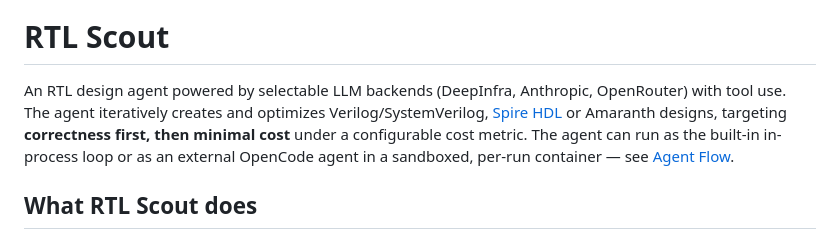
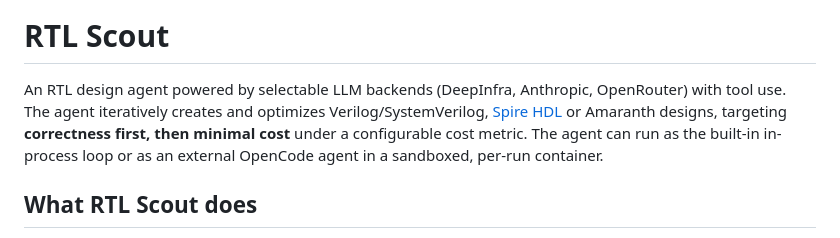
Before and after one commit to huawei-csl/rtlscout, a Markdown page: README.md, the part around the change. Drawn GitHub-style.

Commit message:
updated spire submodule, readme touchup

```diff
--- a/README.md
+++ b/README.md
@@ -14,7 +14,7 @@
 
 # RTL Scout
 
-An RTL design agent powered by selectable LLM backends (DeepInfra, Anthropic, OpenRouter) with tool use. The agent iteratively creates and optimizes Verilog/SystemVerilog, [Spire HDL](https://github.com/huawei-csl/spire-hdl) or Amaranth designs, targeting **correctness first, then minimal cost** under a configurable cost metric. The agent can run as the built-in in-process loop or as an external OpenCode agent in a sandboxed, per-run container — see [Agent Flow](#agent-flow).
+An RTL design agent powered by selectable LLM backends (DeepInfra, Anthropic, OpenRouter) with tool use. The agent iteratively creates and optimizes Verilog/SystemVerilog, [Spire HDL](https://github.com/huawei-csl/spire-hdl) or Amaranth designs, targeting **correctness first, then minimal cost** under a configurable cost metric. The agent can run as the built-in in-process loop or as an external OpenCode agent in a sandboxed, per-run container.
 
 ## What RTL Scout does
 
```
